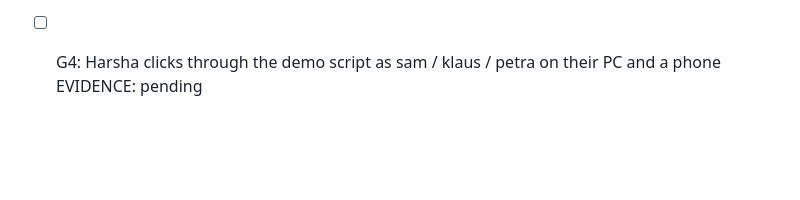
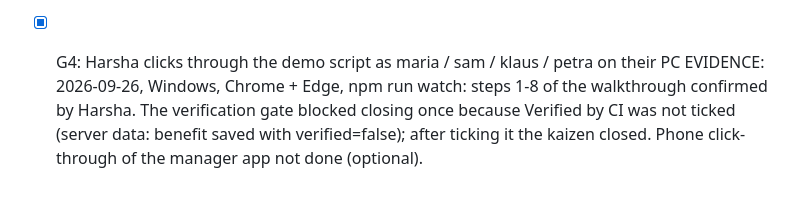
Before and after one commit to harsha7123/kaizen-btp, a Markdown page: GATES.md, the part around the change. Rendered like a GitHub page; blank space fills up the shorter version.

Commit message:
Phase 3 done: walkthrough confirmed by Harsha
Co-Authored-By: Claude Opus 5.5 <noreply@anthropic.com>

```diff
--- a/GATES.md
+++ b/GATES.md
@@ -64,5 +64,5 @@ Security: separate ManageService for managers only; photos only on own kaizens a
   CHECK: cds deploy --to hana --profile hybrid, then Fiori-style inbox query, draft edit + activate, KPIs through ManageService
   EVIDENCE: 2026-09-26, kaizen-hana (trial, us10): deploy "Make succeeded (21 files)"; inbox query with draft filter returns the new kaizen with canApprove=true for sam; draft edit + activate persisted; KPI total row returned.
 
-- [ ] G4: Harsha clicks through the demo script as sam / klaus / petra on their PC and a phone
-  EVIDENCE: pending
+- [x] G4: Harsha clicks through the demo script as maria / sam / klaus / petra on their PC
+  EVIDENCE: 2026-09-26, Windows, Chrome + Edge, npm run watch: steps 1-8 of the walkthrough confirmed by Harsha. The verification gate blocked closing once because Verified by CI was not ticked (server data: benefit saved with verified=false); after ticking it the kaizen closed. Phone click-through of the manager app not done (optional).
```
Also changed, not shown: PLAN.md (+1 -1 lines).
